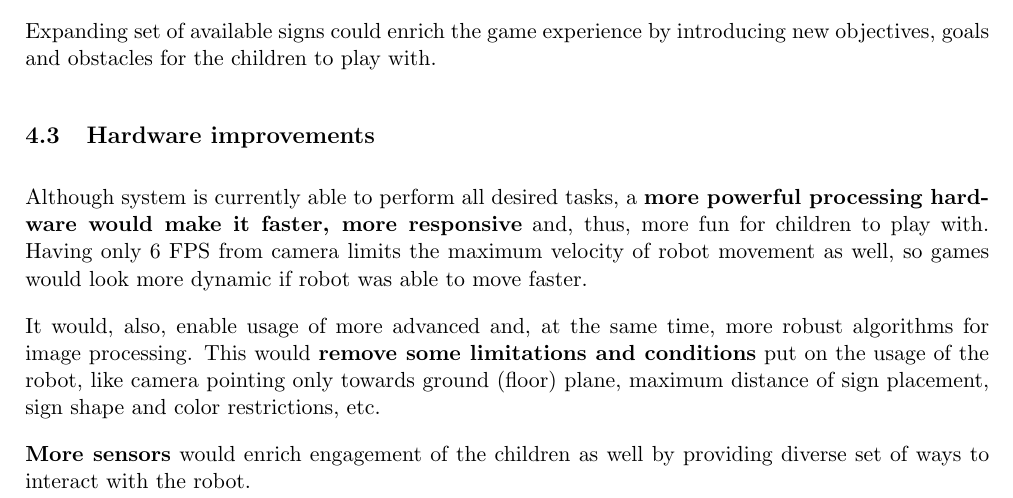
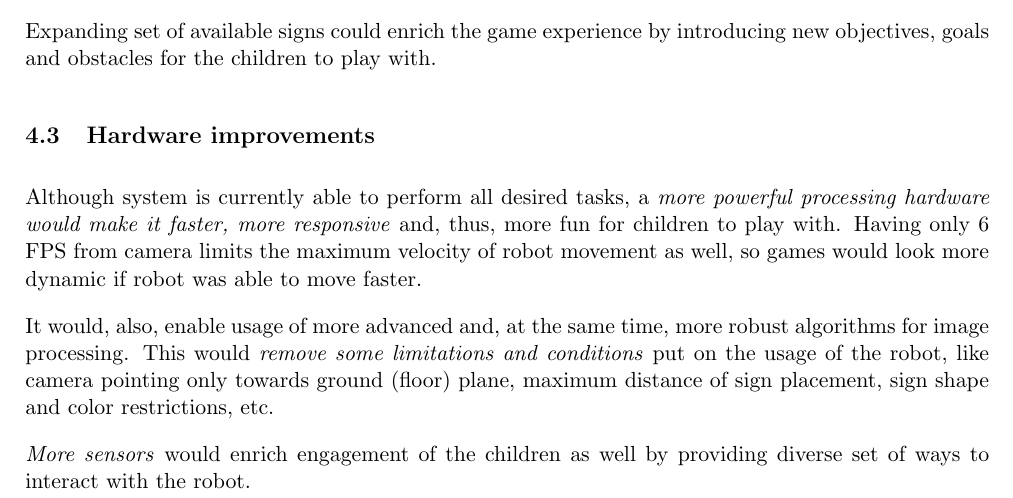
Before and after one commit to FerranGarcia/iWiggle, a LaTeX paper (Documents/report/parts/igor/main.tex, which reads Documents/report/parts/igor/further-improvements.tex): part of page 8 of 8, cut so that both start at the same text. Compiled offline with pdfLaTeX.

Commit message:
text in bold changed to italics

```diff
--- a/Documents/report/parts/igor/further-improvements.tex
+++ b/Documents/report/parts/igor/further-improvements.tex
@@ -13,8 +13,8 @@ Expanding set of available signs could enrich the game experience by introducing
 
 \subsection{Hardware improvements}
 
-Although system is currently able to perform all desired tasks, a \textbf{more powerful processing hardware would make it faster, more responsive} and, thus, more fun for children to play with. Having only 6 FPS from camera limits the maximum velocity of robot movement as well, so games would look more dynamic if robot was able to move faster.
+Although system is currently able to perform all desired tasks, a \textit{more powerful processing hardware would make it faster, more responsive} and, thus, more fun for children to play with. Having only 6 FPS from camera limits the maximum velocity of robot movement as well, so games would look more dynamic if robot was able to move faster.
 
-It would, also, enable usage of more advanced and, at the same time, more robust algorithms for image processing. This would \textbf{remove some limitations and conditions} put on the usage of the robot, like camera pointing only towards ground (floor) plane, maximum distance of sign placement, sign shape and color restrictions, etc.
+It would, also, enable usage of more advanced and, at the same time, more robust algorithms for image processing. This would \textit{remove some limitations and conditions} put on the usage of the robot, like camera pointing only towards ground (floor) plane, maximum distance of sign placement, sign shape and color restrictions, etc.
 
-\textbf{More sensors} would enrich engagement of the children as well by providing diverse set of ways to interact with the robot.
+\textit{More sensors} would enrich engagement of the children as well by providing diverse set of ways to interact with the robot.
```
